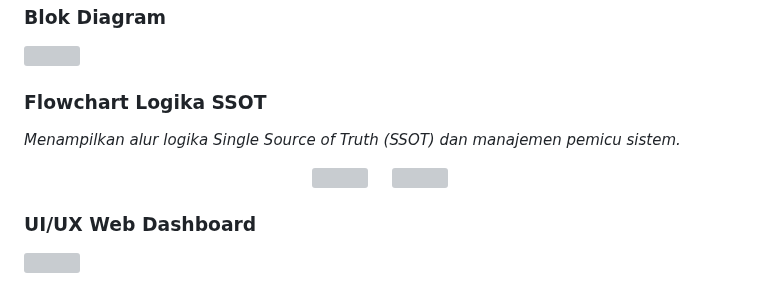
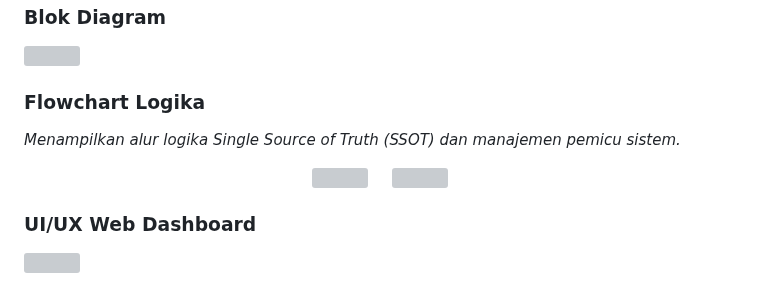
Before and after one commit to 2124600002/PakanPitik, a Markdown page: README.md, the part around one of its changes. Rendered like a GitHub page; grey boxes are pictures that could not be loaded.

Commit message:
revisi kesekian README.md agar rapih

```diff
--- a/README.md
+++ b/README.md
@@ -80,7 +80,7 @@ Merancang dan mengimplementasikan sistem pemberian pakan unggas otomatis berbasi
 ### Blok Diagram
 <img src="Blokdiagram\Blockdiagram baru.png">
 
-### Flowchart Logika SSOT
+### Flowchart Logika
 *Menampilkan alur logika Single Source of Truth (SSOT) dan manajemen pemicu sistem.*
 
 <p align="center">
```
Also changed, not shown: other parts of README.md (+2 -2 lines).
